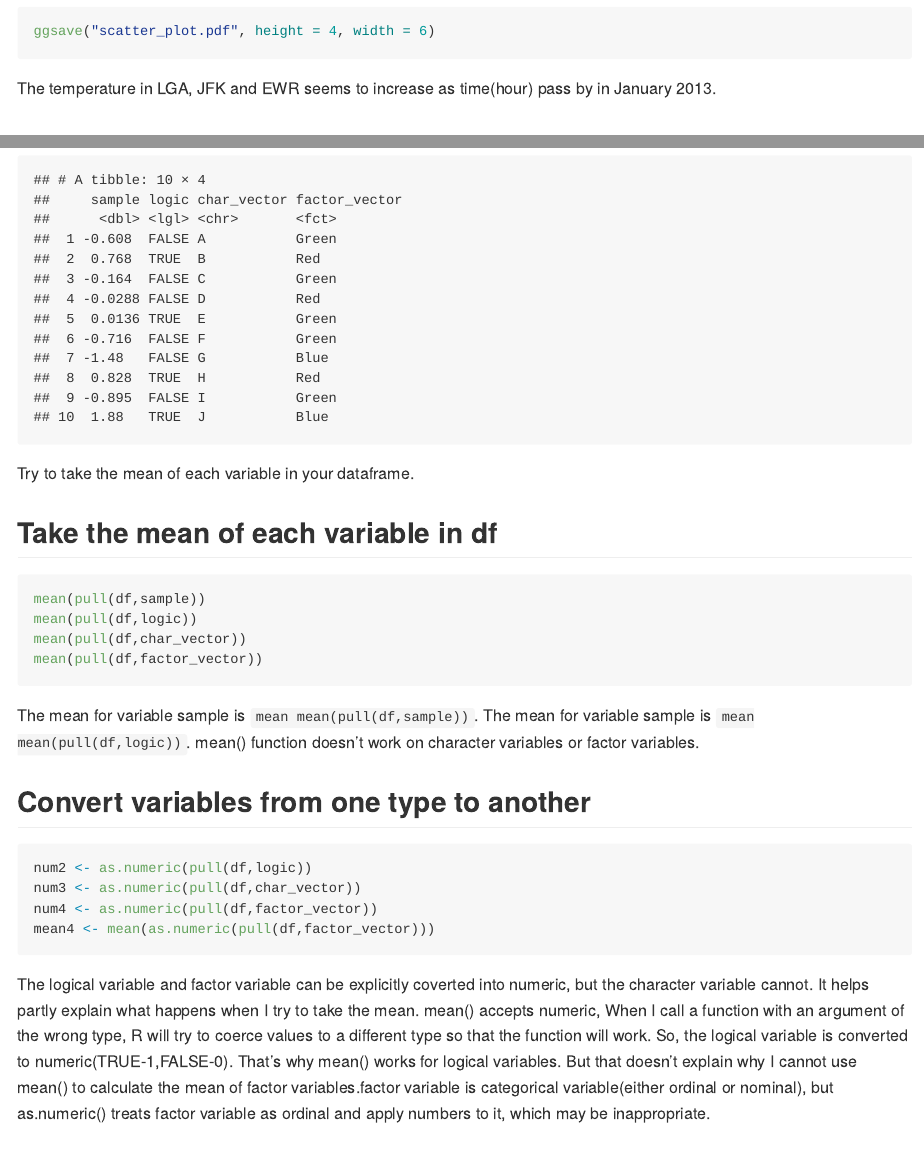
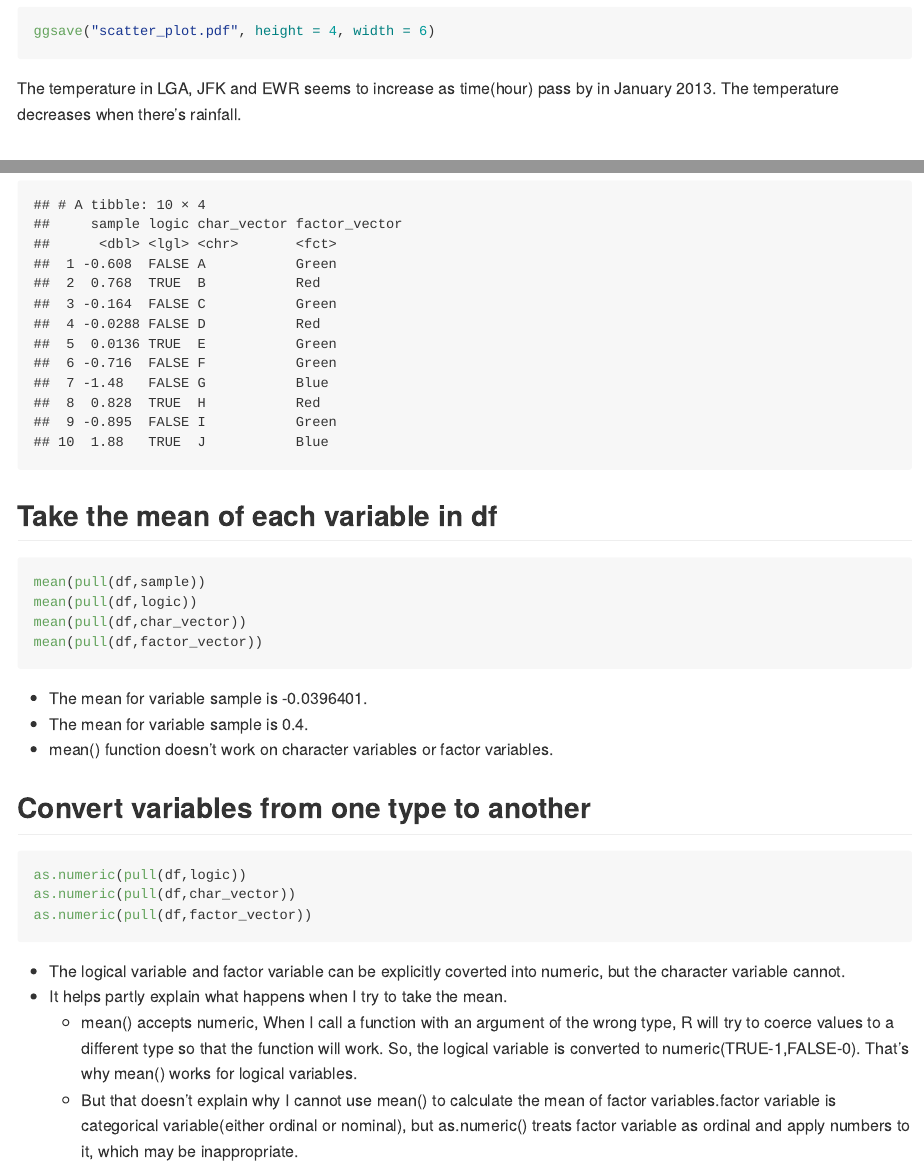
Before and after one commit to Catfish0713/p8105_hw1_rl3328, an R Markdown document (hw1.Rmd): the page in a window 1100 px wide, from 1550 px down, and a second part further down, joined at a grey line. Rendered offline with R 4.5, knitr and Pandoc, with nearby package versions; code that draws random numbers runs with fixed seeds of ours; some code elsewhere in the file could not run offline; long lines of code are wrapped.

Commit message:
fix small error

````diff
--- a/hw1.Rmd
+++ b/hw1.Rmd
@@ -38,7 +38,7 @@ scatter_plot <-  ggplot(early_january_weather, aes(x = time_hour, y = temp, colo
 print(scatter_plot)
 ggsave("scatter_plot.pdf", height = 4, width = 6)
 ```
-The temperature in LGA, JFK and EWR seems to increase as time(hour) pass by in January 2013.
+The temperature in LGA, JFK and EWR seems to increase as time(hour) pass by in January 2013. The temperature decreases when there's rainfall.
 
 
 # Problem 2
@@ -56,7 +56,7 @@ df <- tibble(
 print(df)
 
 ```
-Try to take the mean of each variable in your dataframe.
+
 
 ##  Take the mean of each variable in df
 ```{r mean, eval = FALSE}
@@ -65,18 +65,17 @@ mean(pull(df,logic))
 mean(pull(df,char_vector))
 mean(pull(df,factor_vector))
 ```
-The mean for variable sample is `mean mean(pull(df,sample))`.
-The mean for variable sample is `mean mean(pull(df,logic))`.
-mean() function doesn't work on character variables or factor variables.
+* The mean for variable sample is `r mean(pull(df,sample))`.
+* The mean for variable sample is `r mean(pull(df,logic))`.
+* mean() function doesn't work on character variables or factor variables.
 
 ## Convert variables from one type to another
 ```{r convert, eval = FALSE}
-num2 <- as.numeric(pull(df,logic))
-num3 <- as.numeric(pull(df,char_vector))
-num4 <- as.numeric(pull(df,factor_vector))
-mean4 <- mean(as.numeric(pull(df,factor_vector)))
+as.numeric(pull(df,logic))
+as.numeric(pull(df,char_vector))
+as.numeric(pull(df,factor_vector))
 ```
-The logical variable and factor variable can be explicitly coverted into numeric, but the character variable cannot.
-It helps partly explain what happens when I try to take the mean.
-mean() accepts numeric, When I call a function with an argument of the wrong type, R will try to coerce values to a different type so that the function will work. So, the logical variable is converted to numeric(TRUE-1,FALSE-0). That's why mean() works for logical variables.
-But that doesn't explain why I cannot use mean() to calculate the mean of factor variables.factor variable is categorical variable(either ordinal or nominal), but as.numeric() treats factor variable as ordinal and apply numbers to it, which may be inappropriate.
+* The logical variable and factor variable can be explicitly coverted into numeric, but the character variable cannot.
+* It helps partly explain what happens when I try to take the mean.
+  * mean() accepts numeric, When I call a function with an argument of the wrong type, R will try to coerce values to a different type so that the function will work. So, the logical variable is converted to numeric(TRUE-1,FALSE-0). That's why mean() works for logical variables.
+  * But that doesn't explain why I cannot use mean() to calculate the mean of factor variables.factor variable is categorical variable(either ordinal or nominal), but as.numeric() treats factor variable as ordinal and apply numbers to it, which may be inappropriate.
````
Also changed, not shown: hw1.md, scatter_plot.pdf, hw1.Rmd (2 more changed lines).
